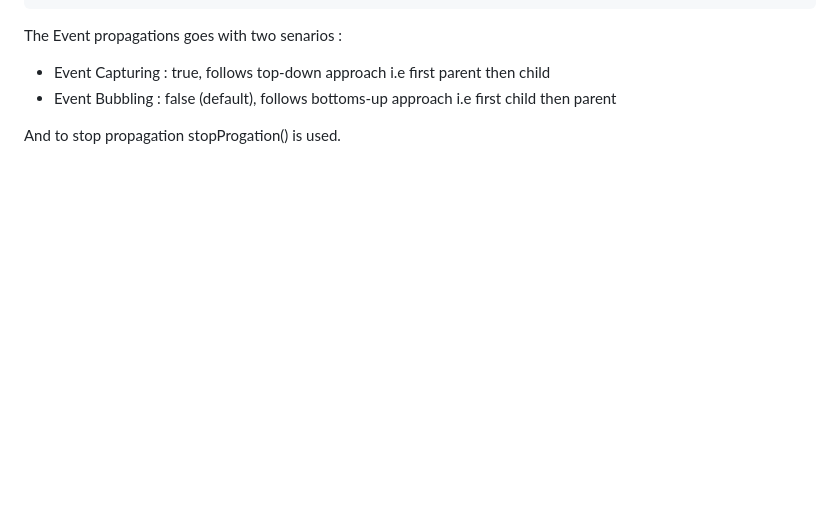
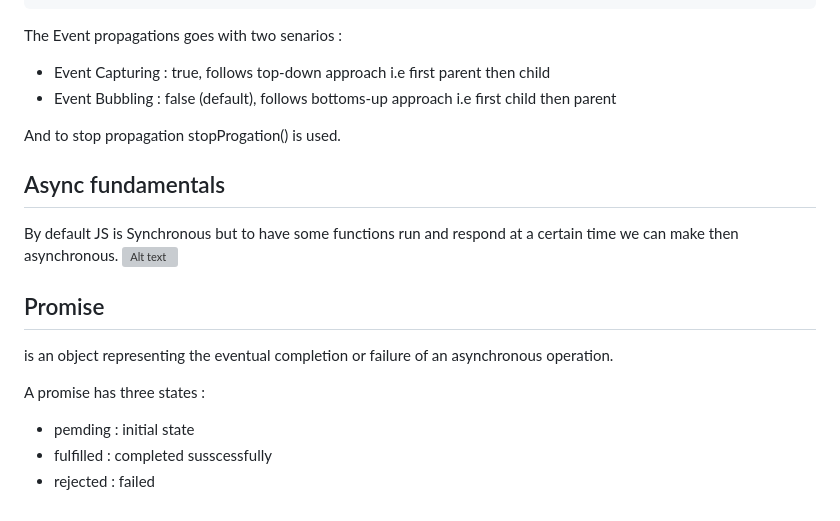
Before and after one commit to syash7202/Javascript, a Markdown page: readme.md, the part around the change. GitHub-like rendering; blank space fills up the shorter version; grey boxes are pictures that could not be loaded.

```diff
--- a/readme.md
+++ b/readme.md
@@ -451,3 +451,18 @@ The Event propagations goes with two senarios :
 - Event Bubbling : false (default), follows bottoms-up approach i.e first child then parent
 
 And to stop propagation stopProgation() is used.
+
+## Async fundamentals
+
+By default JS is Synchronous but to have some functions run and respond at a certain time we can make then asynchronous.
+![Alt text](image.png)
+
+## Promise
+
+is an object representing the eventual completion or failure of an asynchronous operation.
+
+A promise has three states :
+
+- pemding : initial state
+- fulfilled : completed susscessfully
+- rejected : failed
```
